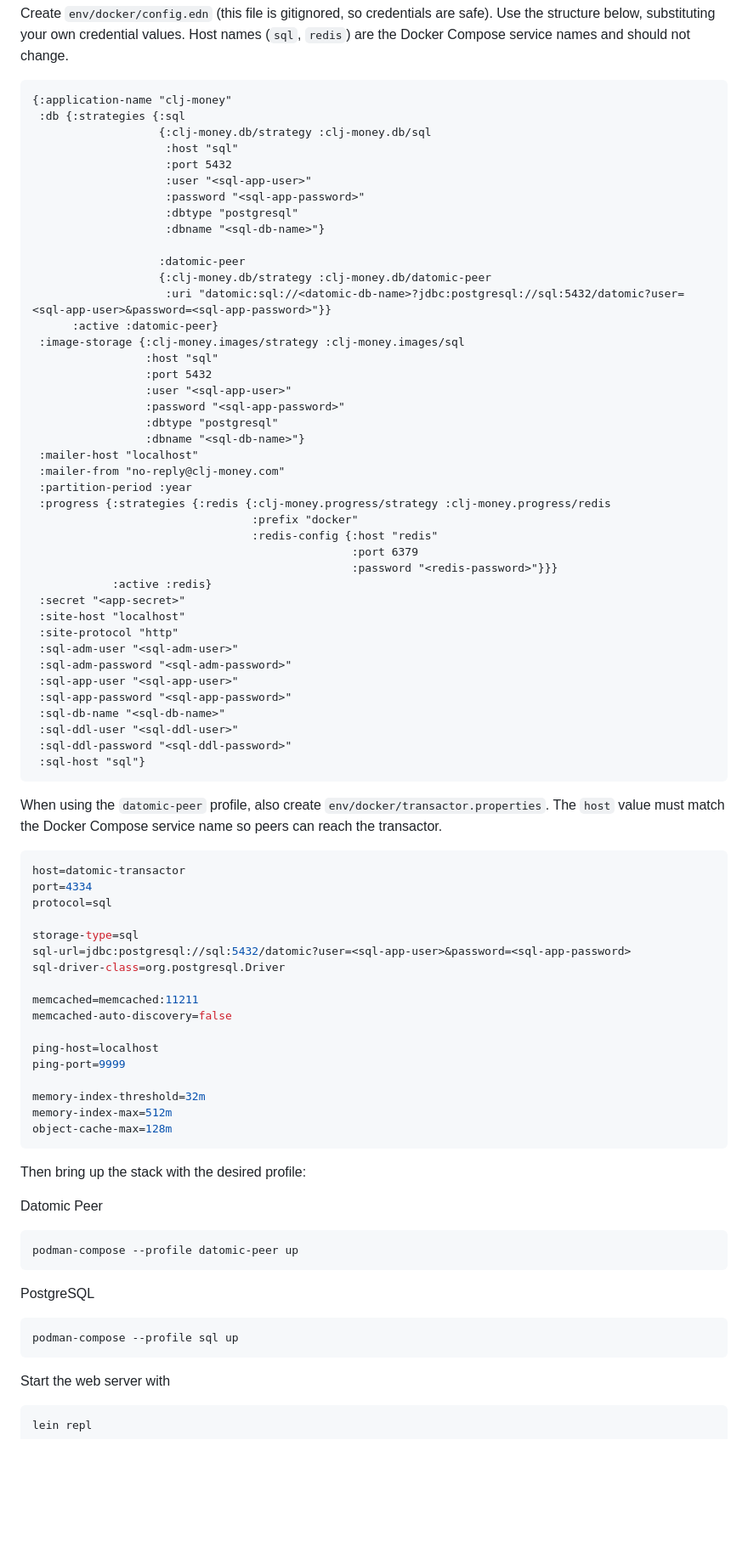
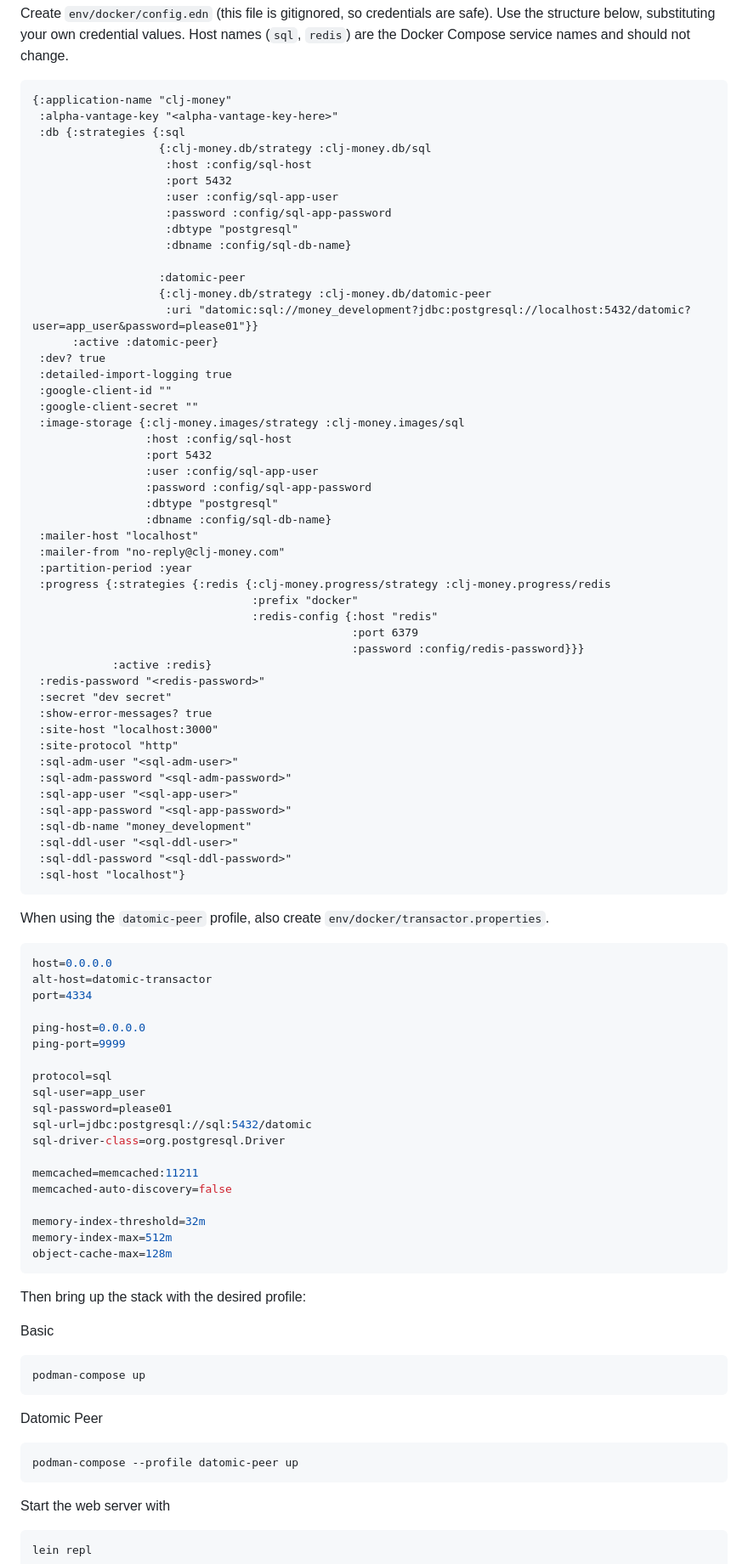
Before and after one commit to dgknght/clj-money, a Markdown page: README.md, the part around one of its changes. Shown at 85% size. GitHub-like rendering; blank space fills up the shorter version.

Commit message:
clean up README

````diff
--- a/README.md
+++ b/README.md
@@ -87,26 +87,31 @@ change.
 
 ```edn
 {:application-name "clj-money"
+ :alpha-vantage-key "<alpha-vantage-key-here>"
  :db {:strategies {:sql
                    {:clj-money.db/strategy :clj-money.db/sql
-                    :host "sql"
+                    :host :config/sql-host
                     :port 5432
-                    :user "<sql-app-user>"
-                    :password "<sql-app-password>"
+                    :user :config/sql-app-user
+                    :password :config/sql-app-password
                     :dbtype "postgresql"
-                    :dbname "<sql-db-name>"}
+                    :dbname :config/sql-db-name}
 
                    :datomic-peer
                    {:clj-money.db/strategy :clj-money.db/datomic-peer
-                    :uri "datomic:sql://<datomic-db-name>?jdbc:postgresql://sql:5432/datomic?user=<sql-app-user>&password=<sql-app-password>"}}
+                    :uri "datomic:sql://money_development?jdbc:postgresql://localhost:5432/datomic?user=app_user&password=please01"}}
       :active :datomic-peer}
+ :dev? true
+ :detailed-import-logging true
+ :google-client-id ""
+ :google-client-secret ""
  :image-storage {:clj-money.images/strategy :clj-money.images/sql
-                 :host "sql"
+                 :host :config/sql-host
                  :port 5432
-                 :user "<sql-app-user>"
-                 :password "<sql-app-password>"
+                 :user :config/sql-app-user
+                 :password :config/sql-app-password
                  :dbtype "postgresql"
-                 :dbname "<sql-db-name>"}
+                 :dbname :config/sql-db-name}
  :mailer-host "localhost"
  :mailer-from "no-reply@clj-money.com"
  :partition-period :year
@@ -114,39 +119,42 @@ change.
                                  :prefix "docker"
                                  :redis-config {:host "redis"
                                                 :port 6379
-                                                :password "<redis-password>"}}}
+                                                :password :config/redis-password}}}
             :active :redis}
- :secret "<app-secret>"
- :site-host "localhost"
+ :redis-password "<redis-password>"
+ :secret "dev secret"
+ :show-error-messages? true
+ :site-host "localhost:3000"
  :site-protocol "http"
  :sql-adm-user "<sql-adm-user>"
  :sql-adm-password "<sql-adm-password>"
  :sql-app-user "<sql-app-user>"
  :sql-app-password "<sql-app-password>"
- :sql-db-name "<sql-db-name>"
+ :sql-db-name "money_development"
  :sql-ddl-user "<sql-ddl-user>"
  :sql-ddl-password "<sql-ddl-password>"
- :sql-host "sql"}
+ :sql-host "localhost"}
 ```
 
 When using the `datomic-peer` profile, also create
-`env/docker/transactor.properties`. The `host` value must match the Docker
-Compose service name so peers can reach the transactor.
+`env/docker/transactor.properties`.
 
 ```properties
-host=datomic-transactor
+host=0.0.0.0
+alt-host=datomic-transactor
 port=4334
+
+ping-host=0.0.0.0
+ping-port=9999
+
 protocol=sql
-
-storage-type=sql
-sql-url=jdbc:postgresql://sql:5432/datomic?user=<sql-app-user>&password=<sql-app-password>
+sql-user=app_user
+sql-password=please01
+sql-url=jdbc:postgresql://sql:5432/datomic
 sql-driver-class=org.postgresql.Driver
 
 memcached=memcached:11211
 memcached-auto-discovery=false
-
-ping-host=localhost
-ping-port=9999
 
 memory-index-threshold=32m
 memory-index-max=512m
@@ -155,14 +163,14 @@ object-cache-max=128m
 
 Then bring up the stack with the desired profile:
 
+Basic
+```bash
+podman-compose up
+```
+
 Datomic Peer
 ```bash
 podman-compose --profile datomic-peer up
-```
-
-PostgreSQL
-```bash
-podman-compose --profile sql up
 ```
 
 Start the web server with
````
Also changed, not shown: other parts of README.md (+9 -2 lines), TESTING.md (deleted, +0 -130 lines).
